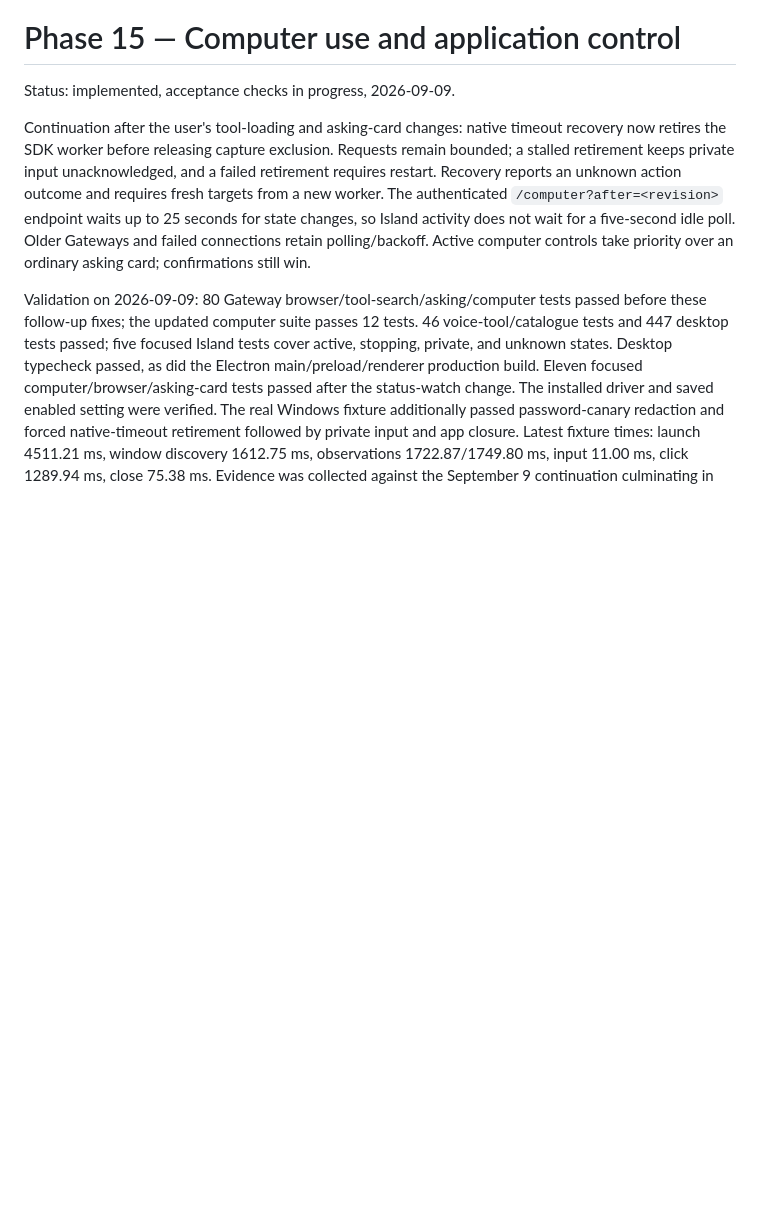
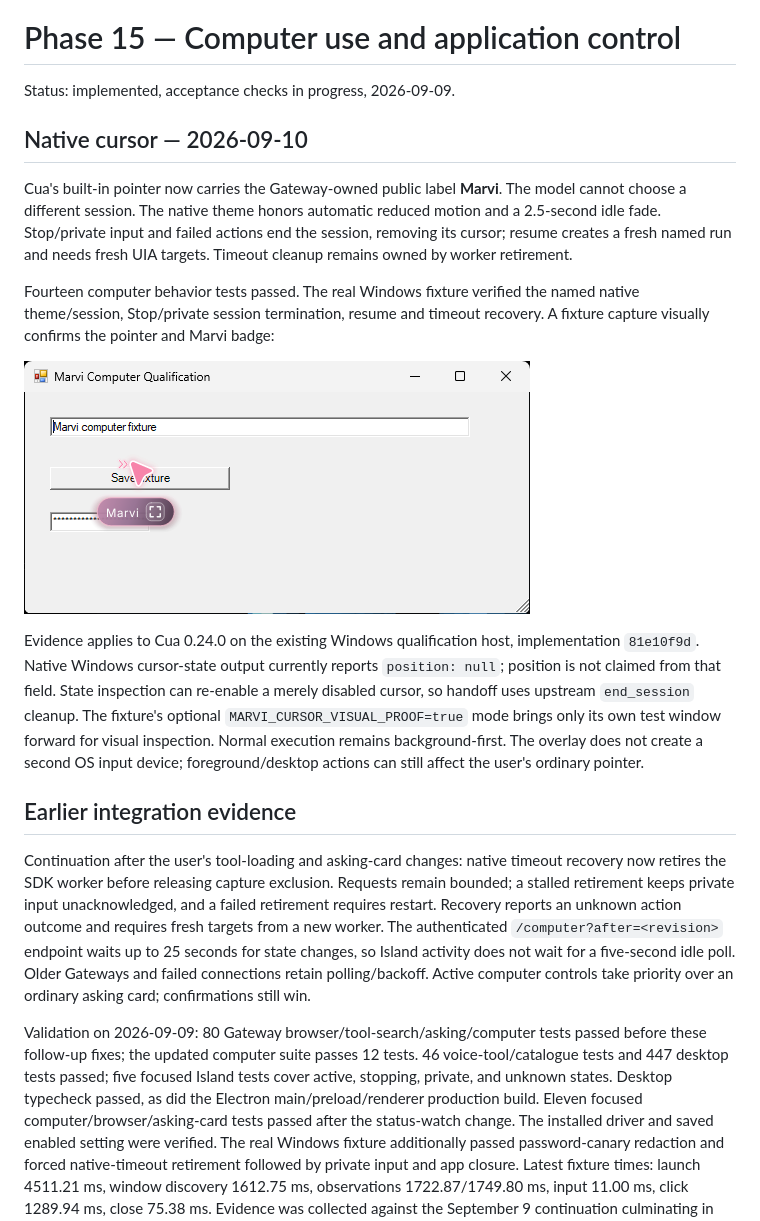
Before and after one commit to xRetr00/Marvi-OS, a Markdown page: docs/phases/15-computer-use.md, the part around the change. GitHub-like rendering; pictures changed too: docs/evidence/marvi-cursor-2026-09-10.png (added); blank space fills up the shorter version.

Commit message:
test: record native Marvi cursor acceptance

```diff
--- a/docs/phases/15-computer-use.md
+++ b/docs/phases/15-computer-use.md
@@ -1,6 +1,31 @@
 # Phase 15 — Computer use and application control
 
 Status: implemented, acceptance checks in progress, 2026-09-09.
+
+## Native cursor — 2026-09-10
+
+Cua's built-in pointer now carries the Gateway-owned public label **Marvi**.
+The model cannot choose a different session. The native theme honors automatic
+reduced motion and a 2.5-second idle fade. Stop/private input and failed actions
+end the session, removing its cursor; resume creates a fresh named run and needs
+fresh UIA targets. Timeout cleanup remains owned by worker retirement.
+
+Fourteen computer behavior tests passed. The real Windows fixture verified the
+named native theme/session, Stop/private session termination, resume and timeout
+recovery. A fixture capture visually confirms the pointer and Marvi badge:
+
+![Native Marvi cursor on the disposable Windows fixture](../evidence/marvi-cursor-2026-09-10.png)
+
+Evidence applies to Cua 0.24.0 on the existing Windows qualification host,
+implementation `81e10f9d`. Native Windows cursor-state output currently reports
+`position: null`; position is not claimed from that field. State inspection can
+re-enable a merely disabled cursor, so handoff uses upstream `end_session`
+cleanup. The fixture's optional `MARVI_CURSOR_VISUAL_PROOF=true` mode brings only
+its own test window forward for visual inspection. Normal execution remains
+background-first. The overlay does not create a second OS input device;
+foreground/desktop actions can still affect the user's ordinary pointer.
+
+## Earlier integration evidence
 
 Continuation after the user's tool-loading and asking-card changes:
 native timeout recovery now retires the SDK worker before releasing capture
```
Also changed, not shown: 1 other file.
